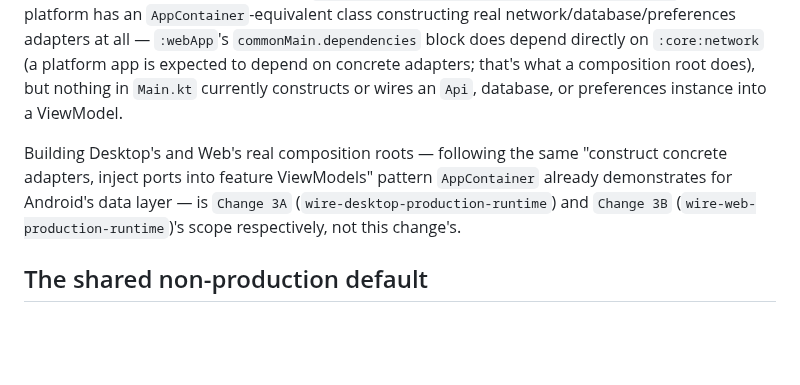
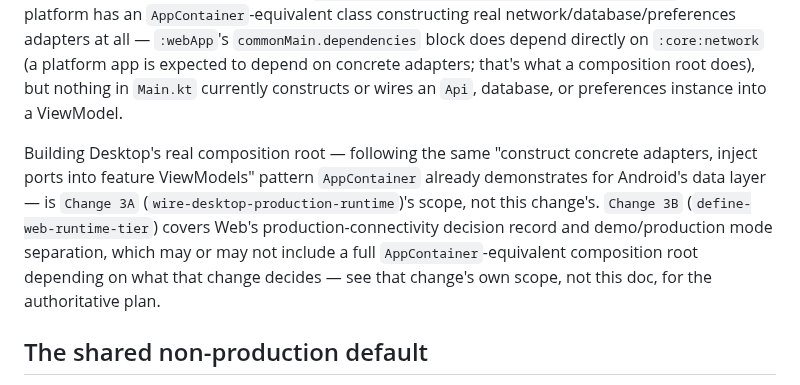
Before and after one commit to knirski/subsloth, a Markdown page: docs/architecture/composition-roots.md, the part around the change. Rendered like a GitHub page; blank space fills up the shorter version.

Commit message:
fix: correct Change 3B's OpenSpec slug in composition-roots doc
Change 3B's actual slug is define-web-runtime-tier (per
docs/superpowers/plans/2026-07-23-repository-assessment-remediation.md),
not wire-web-production-runtime — that change also covers demo/
production mode separation and a connectivity decision record, not
necessarily a full AppContainer-equivalent composition root.

```diff
--- a/docs/architecture/composition-roots.md
+++ b/docs/architecture/composition-roots.md
@@ -44,10 +44,13 @@ adapters at all — `:webApp`'s `commonMain.dependencies` block does depend dire
 composition root does), but nothing in `Main.kt` currently constructs or wires an `Api`,
 database, or preferences instance into a ViewModel.
 
-Building Desktop's and Web's real composition roots — following the same "construct concrete
-adapters, inject ports into feature ViewModels" pattern `AppContainer` already demonstrates for
-Android's data layer — is `Change 3A` (`wire-desktop-production-runtime`) and `Change 3B`
-(`wire-web-production-runtime`)'s scope respectively, not this change's.
+Building Desktop's real composition root — following the same "construct concrete adapters,
+inject ports into feature ViewModels" pattern `AppContainer` already demonstrates for Android's
+data layer — is `Change 3A` (`wire-desktop-production-runtime`)'s scope, not this change's.
+`Change 3B` (`define-web-runtime-tier`) covers Web's production-connectivity decision record and
+demo/production mode separation, which may or may not include a full `AppContainer`-equivalent
+composition root depending on what that change decides — see that change's own scope, not this
+doc, for the authoritative plan.
 
 ## The shared non-production default
 
```
